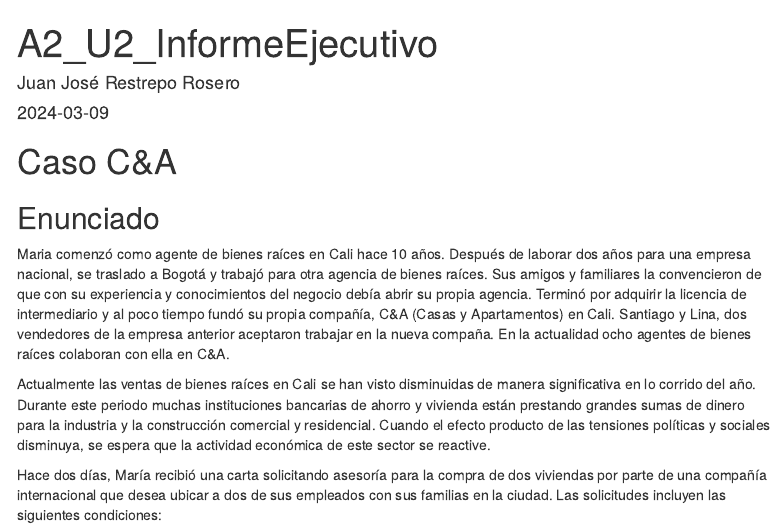
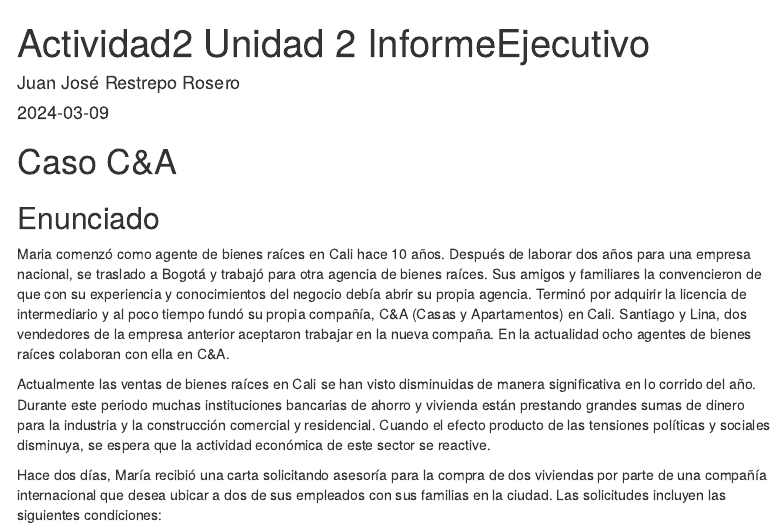
Before and after one commit to JuanjoRestrepo/Master-Data-Science, an R Markdown document (Semestre 2/Modelos Estadisticos/A2_U2_InformeEjecutivo_JJRR/A2_U2_InformeEjecutivo.Rmd): the page in a window 1100 px wide, from its top. Rendered offline with R 4.5, knitr and Pandoc, with nearby package versions; some code elsewhere in the file could not run offline; menus at the side of the page are left out; common packages that the code uses without loading them are loaded.

Commit message:
Actividad 2. Modelos Estadisticos RPUBS

```diff
--- a/Semestre 2/Modelos Estadisticos/A2_U2_InformeEjecutivo_JJRR/A2_U2_InformeEjecutivo.Rmd
+++ b/Semestre 2/Modelos Estadisticos/A2_U2_InformeEjecutivo_JJRR/A2_U2_InformeEjecutivo.Rmd
@@ -1,5 +1,5 @@
 ---
-title: "A2_U2_InformeEjecutivo"
+title: "Actividad2 Unidad 2 InformeEjecutivo"
 author: "Juan José Restrepo Rosero"
 date: "2024-03-09"
 output:
```
Also changed, not shown: 4 other files.
